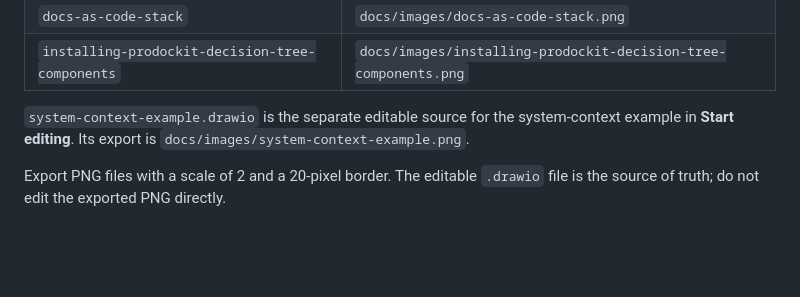
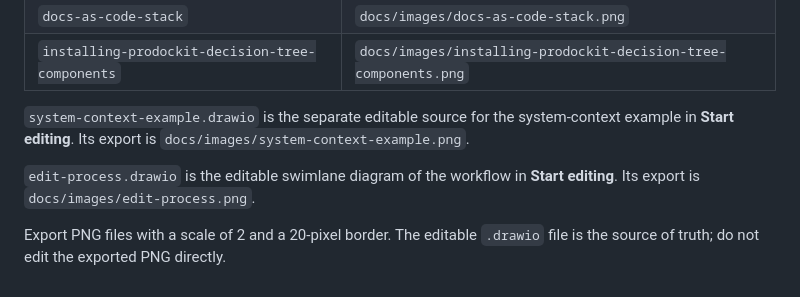
Before and after one commit to buckwem/prodockit-userguide, a Markdown page: tools/documentation-diagrams/README.md, the part around the change. GitHub-like rendering; blank space fills up the shorter version.

Commit message:
Add Edit workflow swimlane diagram

```diff
--- a/tools/documentation-diagrams/README.md
+++ b/tools/documentation-diagrams/README.md
@@ -13,5 +13,8 @@ documentation. Keep the Draw.io pages and their PNG outputs together by name:
 system-context example in **Start editing**. Its export is
 `docs/images/system-context-example.png`.
 
+`edit-process.drawio` is the editable swimlane diagram of the workflow in
+**Start editing**. Its export is `docs/images/edit-process.png`.
+
 Export PNG files with a scale of 2 and a 20-pixel border. The editable
 `.drawio` file is the source of truth; do not edit the exported PNG directly.
```
Also changed, not shown: docs/startediting.md (+19 -0 lines), docs/images/edit-process.png (added), 2 other files.
